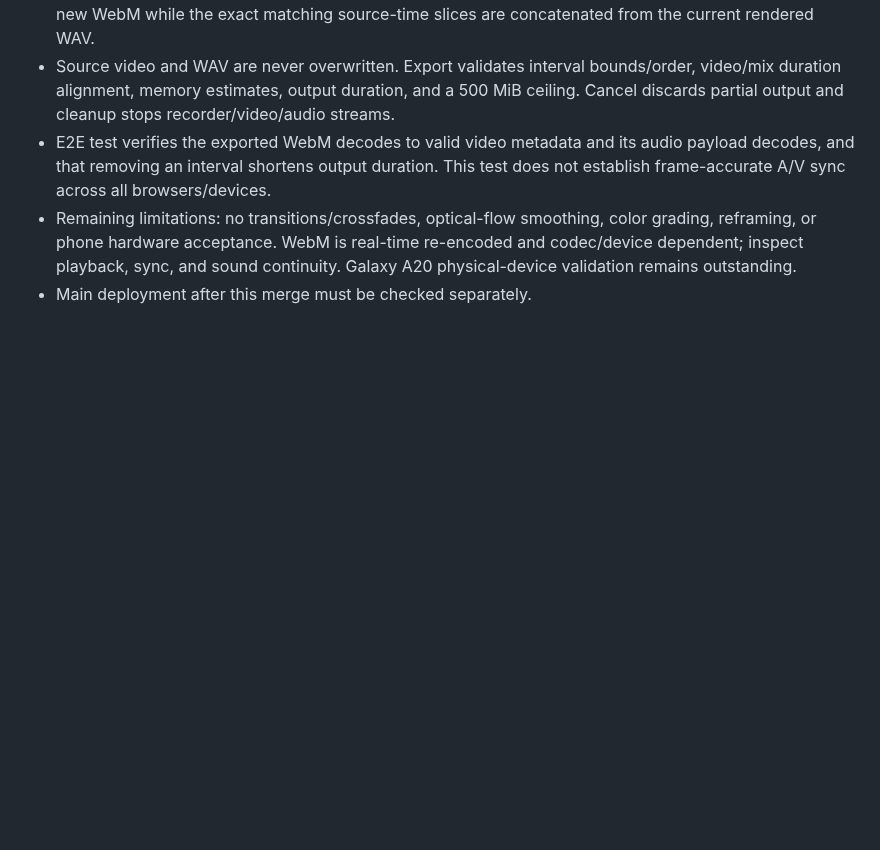
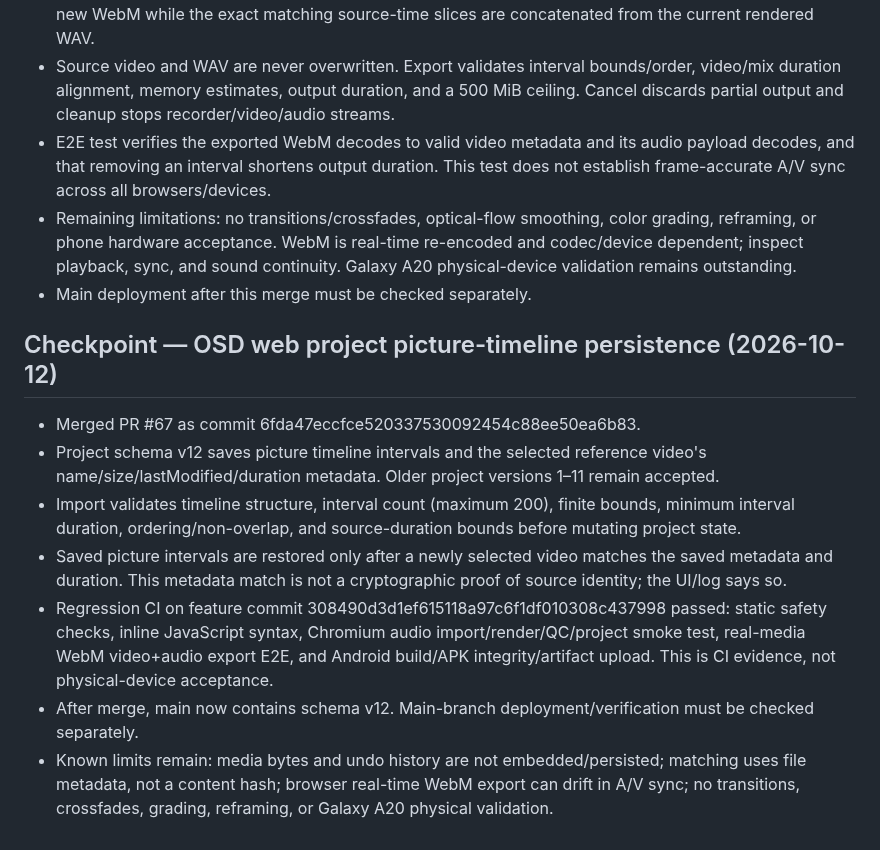
Before and after one commit to JagdishYadav406/Origin-Sound-Department-, a Markdown page: OSD_WEB_PROGRESS.md, the part around the change. Rendered like a GitHub page; blank space fills up the shorter version.

Commit message:
Record verified picture timeline persistence checkpoint

```diff
--- a/OSD_WEB_PROGRESS.md
+++ b/OSD_WEB_PROGRESS.md
@@ -250,3 +250,13 @@
 - E2E test verifies the exported WebM decodes to valid video metadata and its audio payload decodes, and that removing an interval shortens output duration. This test does not establish frame-accurate A/V sync across all browsers/devices.
 - Remaining limitations: no transitions/crossfades, optical-flow smoothing, color grading, reframing, or phone hardware acceptance. WebM is real-time re-encoded and codec/device dependent; inspect playback, sync, and sound continuity. Galaxy A20 physical-device validation remains outstanding.
 - Main deployment after this merge must be checked separately.
+
+
+## Checkpoint — OSD web project picture-timeline persistence (2026-10-12)
+- Merged PR #67 as commit 6fda47eccfce520337530092454c88ee50ea6b83.
+- Project schema v12 saves picture timeline intervals and the selected reference video's name/size/lastModified/duration metadata. Older project versions 1–11 remain accepted.
+- Import validates timeline structure, interval count (maximum 200), finite bounds, minimum interval duration, ordering/non-overlap, and source-duration bounds before mutating project state.
+- Saved picture intervals are restored only after a newly selected video matches the saved metadata and duration. This metadata match is not a cryptographic proof of source identity; the UI/log says so.
+- Regression CI on feature commit 308490d3d1ef615118a97c6f1df010308c437998 passed: static safety checks, inline JavaScript syntax, Chromium audio import/render/QC/project smoke test, real-media WebM video+audio export E2E, and Android build/APK integrity/artifact upload. This is CI evidence, not physical-device acceptance.
+- After merge, main now contains schema v12. Main-branch deployment/verification must be checked separately.
+- Known limits remain: media bytes and undo history are not embedded/persisted; matching uses file metadata, not a content hash; browser real-time WebM export can drift in A/V sync; no transitions, crossfades, grading, reframing, or Galaxy A20 physical validation.
```
